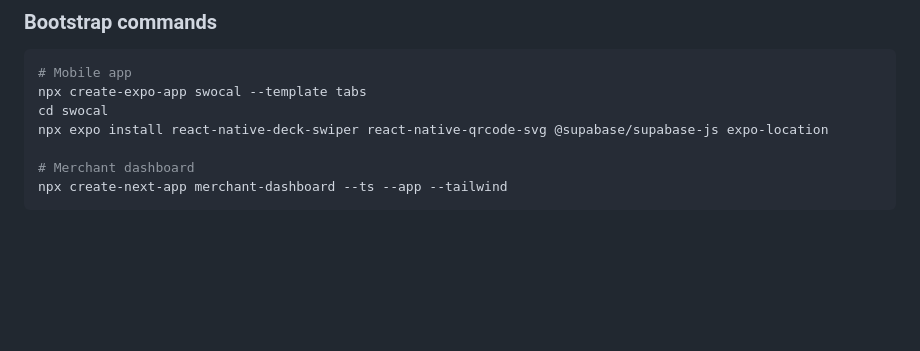
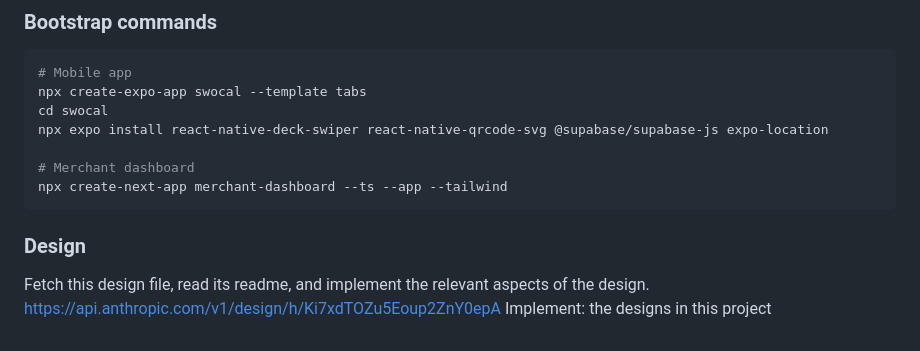
Before and after one commit to SwotCal-Org/swocal, a Markdown page: README.md, the part around the change. Drawn GitHub-style; blank space fills up the shorter version.

````diff
--- a/README.md
+++ b/README.md
@@ -295,3 +295,9 @@ npx expo install react-native-deck-swiper react-native-qrcode-svg @supabase/supa
 # Merchant dashboard
 npx create-next-app merchant-dashboard --ts --app --tailwind
 ```
+
+
+### Design
+
+Fetch this design file, read its readme, and implement the relevant aspects of the design. https://api.anthropic.com/v1/design/h/Ki7xdTOZu5Eoup2ZnY0epA
+Implement: the designs in this project
````
